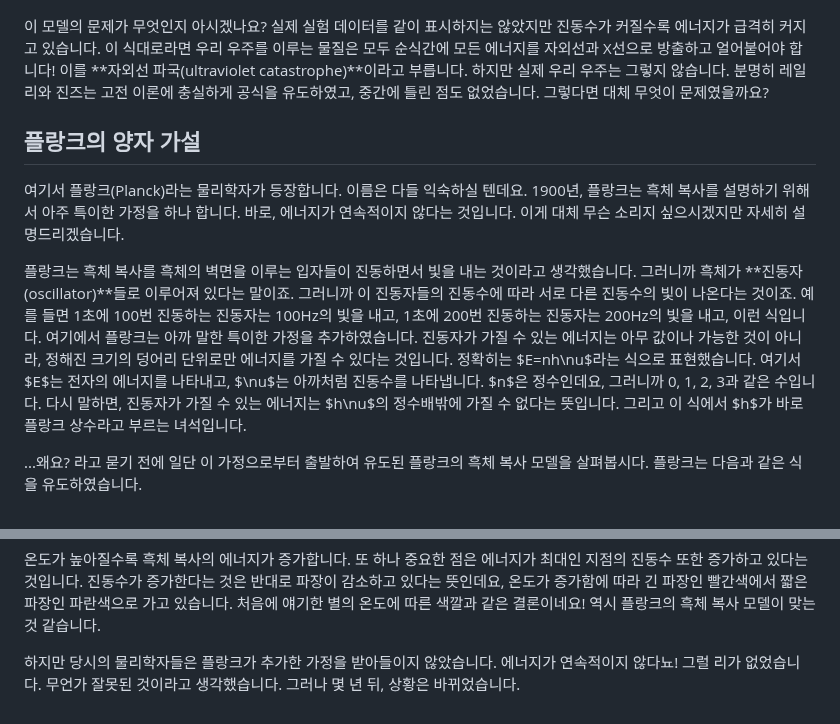
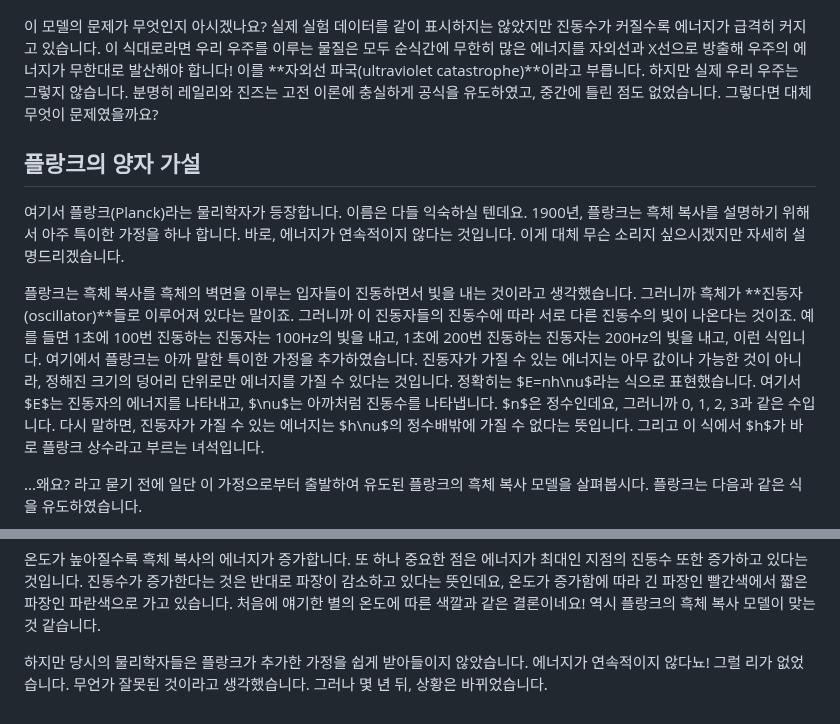
Before and after one commit to Quree2357/quantum-chemistry-with-python, a Markdown page: pages/01-01-blackbody-radiation.md, 2 parts joined by grey strips. Drawn GitHub-style.

````diff
--- a/pages/01-01-blackbody-radiation.md
+++ b/pages/01-01-blackbody-radiation.md
@@ -49,13 +49,13 @@ plt.show()
 ```
 ![레일리-진즈 법칙](/assets/image-2.png)
 
-이 모델의 문제가 무엇인지 아시겠나요? 실제 실험 데이터를 같이 표시하지는 않았지만 진동수가 커질수록 에너지가 급격히 커지고 있습니다. 이 식대로라면 우리 우주를 이루는 물질은 모두 순식간에 모든 에너지를 자외선과 X선으로 방출하고 얼어붙어야 합니다! 이를 **자외선 파국(ultraviolet catastrophe)**이라고 부릅니다. 하지만 실제 우리 우주는 그렇지 않습니다. 분명히 레일리와 진즈는 고전 이론에 충실하게 공식을 유도하였고, 중간에 틀린 점도 없었습니다. 그렇다면 대체 무엇이 문제였을까요?
+이 모델의 문제가 무엇인지 아시겠나요? 실제 실험 데이터를 같이 표시하지는 않았지만 진동수가 커질수록 에너지가 급격히 커지고 있습니다. 이 식대로라면 우리 우주를 이루는 물질은 모두 순식간에 무한히 많은 에너지를 자외선과 X선으로 방출해 우주의 에너지가 무한대로 발산해야 합니다! 이를 **자외선 파국(ultraviolet catastrophe)**이라고 부릅니다. 하지만 실제 우리 우주는 그렇지 않습니다. 분명히 레일리와 진즈는 고전 이론에 충실하게 공식을 유도하였고, 중간에 틀린 점도 없었습니다. 그렇다면 대체 무엇이 문제였을까요?
 
 ## 플랑크의 양자 가설
 
 여기서 플랑크(Planck)라는 물리학자가 등장합니다. 이름은 다들 익숙하실 텐데요. 1900년, 플랑크는 흑체 복사를 설명하기 위해서 아주 특이한 가정을 하나 합니다. 바로, 에너지가 연속적이지 않다는 것입니다. 이게 대체 무슨 소리지 싶으시겠지만 자세히 설명드리겠습니다.
 
-플랑크는 흑체 복사를 흑체의 벽면을 이루는 입자들이 진동하면서 빛을 내는 것이라고 생각했습니다. 그러니까 흑체가 **진동자(oscillator)**들로 이루어져 있다는 말이죠. 그러니까 이 진동자들의 진동수에 따라 서로 다른 진동수의 빛이 나온다는 것이죠. 예를 들면 1초에 100번 진동하는 진동자는 100Hz의 빛을 내고, 1초에 200번 진동하는 진동자는 200Hz의 빛을 내고, 이런 식입니다. 여기에서 플랑크는 아까 말한 특이한 가정을 추가하였습니다. 진동자가 가질 수 있는 에너지는 아무 값이나 가능한 것이 아니라, 정해진 크기의 덩어리 단위로만 에너지를 가질 수 있다는 것입니다. 정확히는 $E=nh\nu$라는 식으로 표현했습니다. 여기서 $E$는 전자의 에너지를 나타내고, $\nu$는 아까처럼 진동수를 나타냅니다. $n$은 정수인데요, 그러니까 0, 1, 2, 3과 같은 수입니다. 다시 말하면, 진동자가 가질 수 있는 에너지는 $h\nu$의 정수배밖에 가질 수 없다는 뜻입니다. 그리고 이 식에서 $h$가 바로 플랑크 상수라고 부르는 녀석입니다.
+플랑크는 흑체 복사를 흑체의 벽면을 이루는 입자들이 진동하면서 빛을 내는 것이라고 생각했습니다. 그러니까 흑체가 **진동자(oscillator)**들로 이루어져 있다는 말이죠. 그러니까 이 진동자들의 진동수에 따라 서로 다른 진동수의 빛이 나온다는 것이죠. 예를 들면 1초에 100번 진동하는 진동자는 100Hz의 빛을 내고, 1초에 200번 진동하는 진동자는 200Hz의 빛을 내고, 이런 식입니다. 여기에서 플랑크는 아까 말한 특이한 가정을 추가하였습니다. 진동자가 가질 수 있는 에너지는 아무 값이나 가능한 것이 아니라, 정해진 크기의 덩어리 단위로만 에너지를 가질 수 있다는 것입니다. 정확히는 $E=nh\nu$라는 식으로 표현했습니다. 여기서 $E$는 진동자의 에너지를 나타내고, $\nu$는 아까처럼 진동수를 나타냅니다. $n$은 정수인데요, 그러니까 0, 1, 2, 3과 같은 수입니다. 다시 말하면, 진동자가 가질 수 있는 에너지는 $h\nu$의 정수배밖에 가질 수 없다는 뜻입니다. 그리고 이 식에서 $h$가 바로 플랑크 상수라고 부르는 녀석입니다.
 
 ...왜요? 라고 묻기 전에 일단 이 가정으로부터 출발하여 유도된 플랑크의 흑체 복사 모델을 살펴봅시다. 플랑크는 다음과 같은 식을 유도하였습니다.
 
@@ -120,4 +120,4 @@ plt.show()
 
 온도가 높아질수록 흑체 복사의 에너지가 증가합니다. 또 하나 중요한 점은 에너지가 최대인 지점의 진동수 또한 증가하고 있다는 것입니다. 진동수가 증가한다는 것은 반대로 파장이 감소하고 있다는 뜻인데요, 온도가 증가함에 따라 긴 파장인 빨간색에서 짧은 파장인 파란색으로 가고 있습니다. 처음에 얘기한 별의 온도에 따른 색깔과 같은 결론이네요! 역시 플랑크의 흑체 복사 모델이 맞는 것 같습니다.
 
-하지만 당시의 물리학자들은 플랑크가 추가한 가정을 받아들이지 않았습니다. 에너지가 연속적이지 않다뇨! 그럴 리가 없었습니다. 무언가 잘못된 것이라고 생각했습니다. 그러나 몇 년 뒤, 상황은 바뀌었습니다.
+하지만 당시의 물리학자들은 플랑크가 추가한 가정을 쉽게 받아들이지 않았습니다. 에너지가 연속적이지 않다뇨! 그럴 리가 없었습니다. 무언가 잘못된 것이라고 생각했습니다. 그러나 몇 년 뒤, 상황은 바뀌었습니다.
````
Also changed, not shown: other parts of pages/01-01-blackbody-radiation.md (+7 -7 lines), pages/01-birth-of-quantum-mechanics.md (+2 -2 lines), assets/image-19.png, 1 other file.
